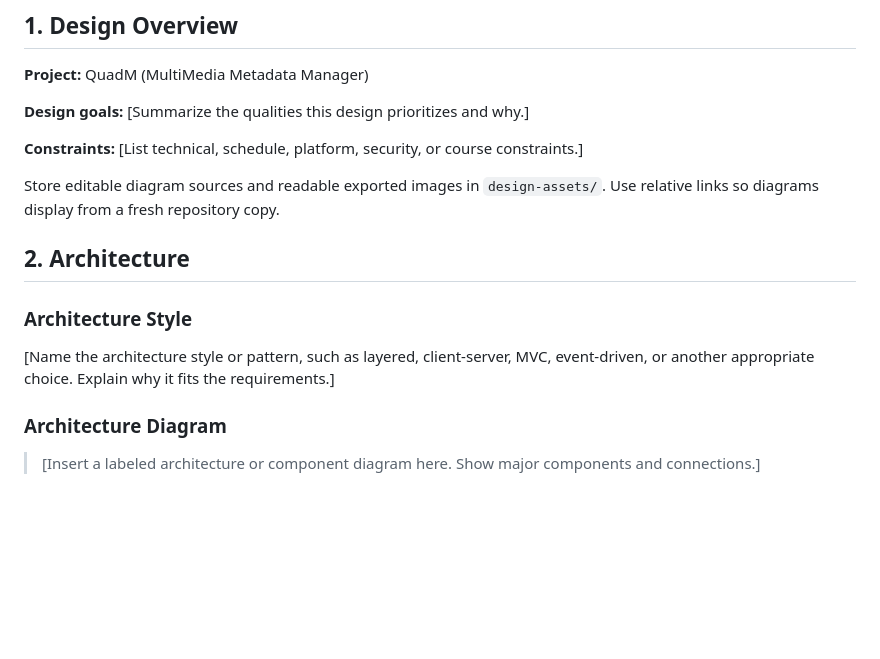
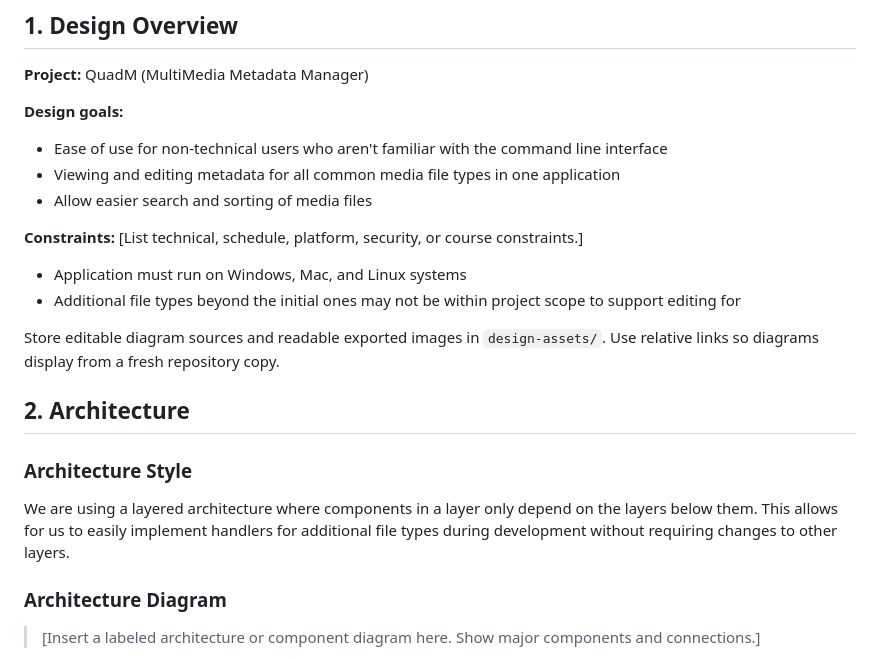
Before and after one commit to University-of-Colorado-Anschutz-Denver/CSCI-3508-Group-6, a Markdown page: documentation/03-system-design.md, the part around one of its changes. Rendered like a GitHub page; blank space fills up the shorter version.

Commit message:
start architecture transfer

```diff
--- a/documentation/03-system-design.md
+++ b/documentation/03-system-design.md
@@ -4,9 +4,14 @@
 
 **Project:** QuadM (MultiMedia Metadata Manager)
 
-**Design goals:** [Summarize the qualities this design prioritizes and why.]
+**Design goals:**
+- Ease of use for non-technical users who aren't familiar with the command line interface
+- Viewing and editing metadata for all common media file types in one application
+- Allow easier search and sorting of media files
 
 **Constraints:** [List technical, schedule, platform, security, or course constraints.]
+- Application must run on Windows, Mac, and Linux systems
+- Additional file types beyond the initial ones may not be within project scope to support editing for
 
 Store editable diagram sources and readable exported images in `design-assets/`. Use relative links so diagrams display from a fresh repository copy.
 
@@ -14,7 +19,7 @@ Store editable diagram sources and readable exported images in `design-assets/`.
 
 ### Architecture Style
 
-[Name the architecture style or pattern, such as layered, client-server, MVC, event-driven, or another appropriate choice. Explain why it fits the requirements.]
+We are using a layered architecture where components in a layer only depend on the layers below them. This allows for us to easily implement handlers for additional file types during development without requiring changes to other layers.
 
 ### Architecture Diagram
 
```
Also changed, not shown: other parts of documentation/03-system-design.md (+65 -0 lines).
